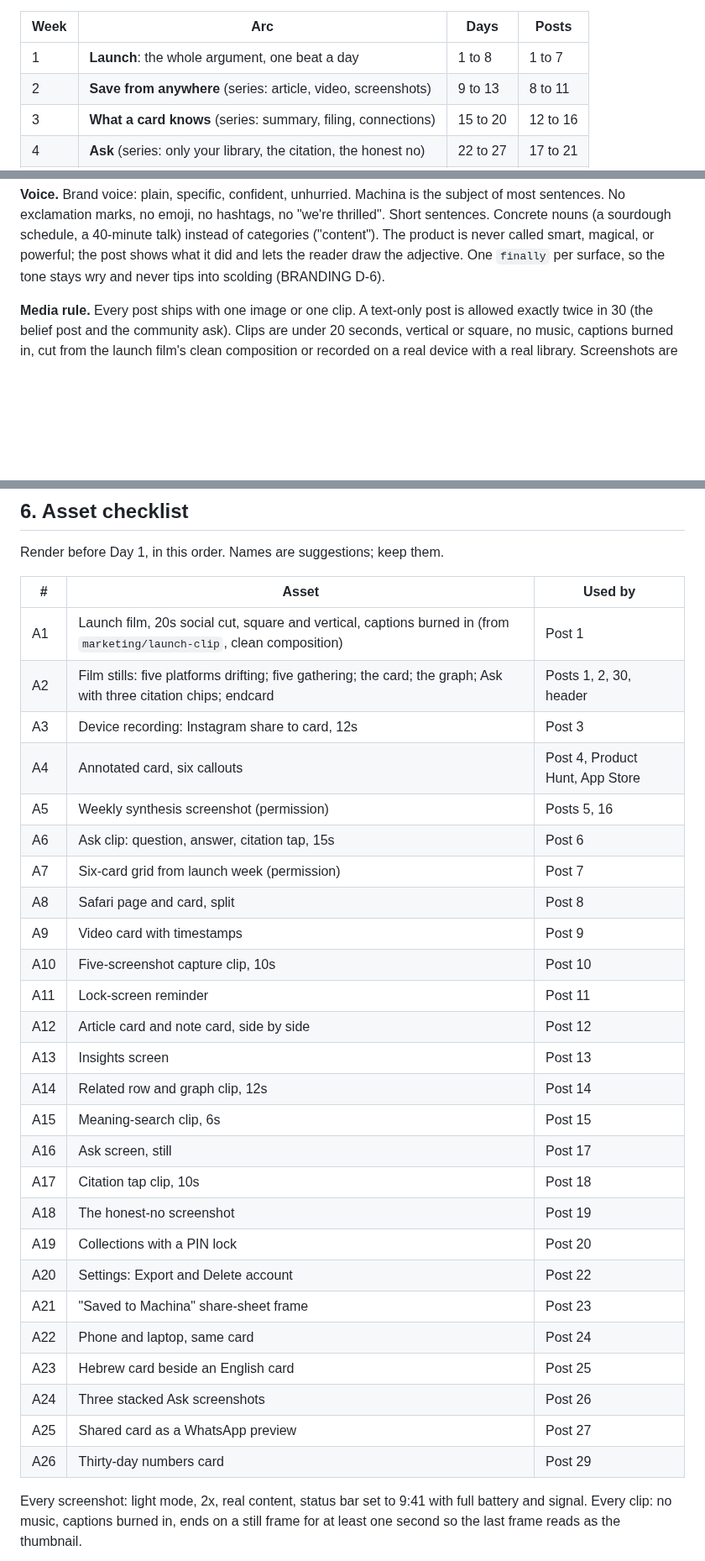
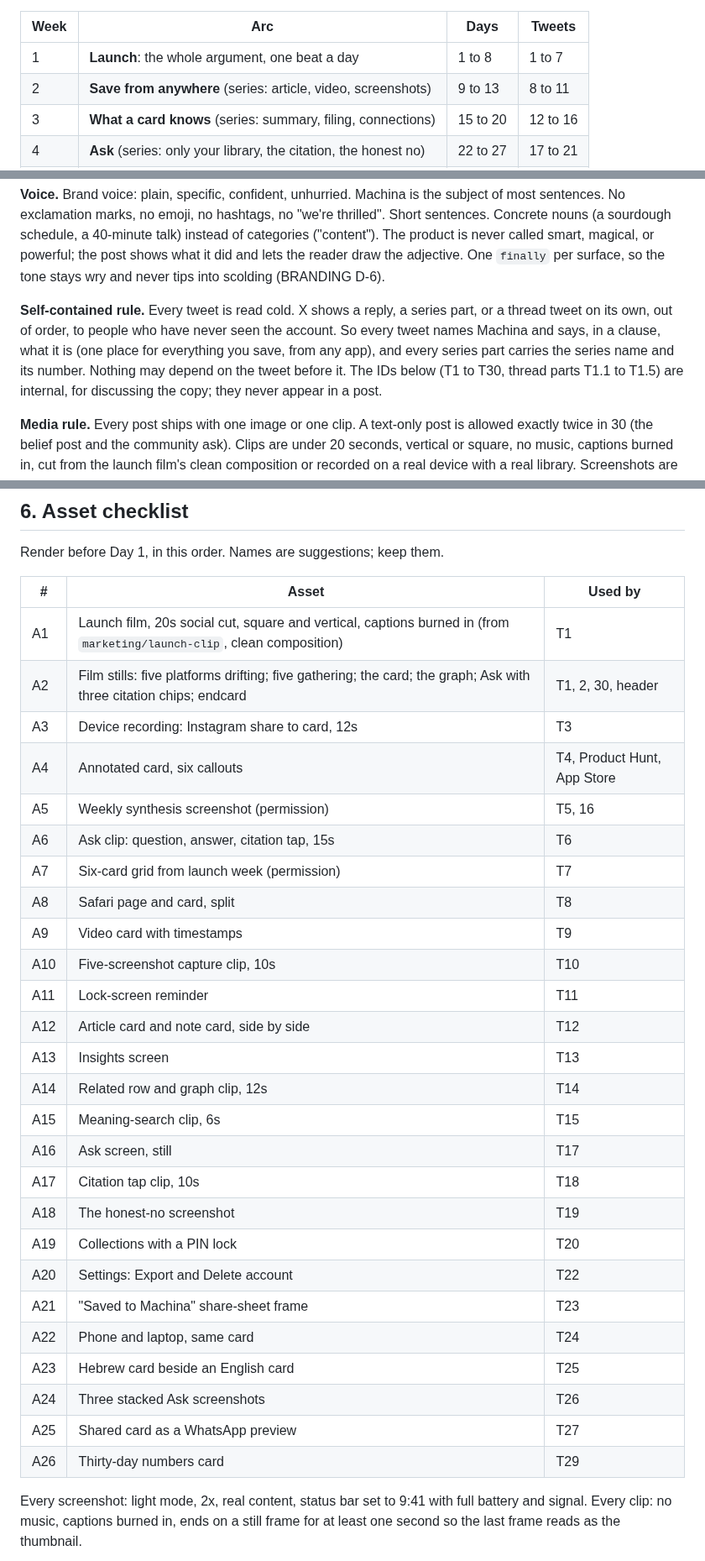
Before and after one commit to morhogeg/MyLinks, a Markdown page: marketing/x-launch/CAMPAIGN.md, 3 parts joined by grey strips. Shown at 84% size. Rendered like a GitHub page; blank space fills up the shorter version.

```diff
--- a/marketing/x-launch/CAMPAIGN.md
+++ b/marketing/x-launch/CAMPAIGN.md
@@ -46,7 +47,7 @@ Sundays belong to the **weekly synthesis**, the product's own Sunday ritual,
 posted on the day it actually happens. Week six closes the loop: the growth
 loop (shared cards), the belief, the numbers, the ask.
 
-| Week | Arc | Days | Posts |
+| Week | Arc | Days | Tweets |
 |---|---|---|---|
 | 1 | **Launch**: the whole argument, one beat a day | 1 to 8 | 1 to 7 |
 | 2 | **Save from anywhere** (series: article, video, screenshots) | 9 to 13 | 8 to 11 |
@@ -67,6 +68,14 @@ subject of most sentences. No exclamation marks, no emoji, no hashtags, no
 smart, magical, or powerful; the post shows what it did and lets the reader
 draw the adjective. One `finally` per surface, so the tone stays wry and never
 tips into scolding (BRANDING D-6).
+
+**Self-contained rule.** Every tweet is read cold. X shows a reply, a series
+part, or a thread tweet on its own, out of order, to people who have never
+seen the account. So every tweet names Machina and says, in a clause, what it
+is (one place for everything you save, from any app), and every series part
+carries the series name and its number. Nothing may depend on the tweet before
+it. The IDs below (T1 to T30, thread parts T1.1 to T1.5) are internal, for
+discussing the copy; they never appear in a post.
 
 **Media rule.** Every post ships with one image or one clip. A text-only post is
 allowed exactly twice in 30 (the belief post and the community ask). Clips are
@@ -678,32 +690,32 @@ Render before Day 1, in this order. Names are suggestions; keep them.
 
 | # | Asset | Used by |
 |---|---|---|
-| A1 | Launch film, 20s social cut, square and vertical, captions burned in (from `marketing/launch-clip`, clean composition) | Post 1 |
-| A2 | Film stills: five platforms drifting; five gathering; the card; the graph; Ask with three citation chips; endcard | Posts 1, 2, 30, header |
-| A3 | Device recording: Instagram share to card, 12s | Post 3 |
-| A4 | Annotated card, six callouts | Post 4, Product Hunt, App Store |
-| A5 | Weekly synthesis screenshot (permission) | Posts 5, 16 |
-| A6 | Ask clip: question, answer, citation tap, 15s | Post 6 |
-| A7 | Six-card grid from launch week (permission) | Post 7 |
-| A8 | Safari page and card, split | Post 8 |
-| A9 | Video card with timestamps | Post 9 |
-| A10 | Five-screenshot capture clip, 10s | Post 10 |
-| A11 | Lock-screen reminder | Post 11 |
-| A12 | Article card and note card, side by side | Post 12 |
-| A13 | Insights screen | Post 13 |
-| A14 | Related row and graph clip, 12s | Post 14 |
-| A15 | Meaning-search clip, 6s | Post 15 |
-| A16 | Ask screen, still | Post 17 |
-| A17 | Citation tap clip, 10s | Post 18 |
-| A18 | The honest-no screenshot | Post 19 |
-| A19 | Collections with a PIN lock | Post 20 |
-| A20 | Settings: Export and Delete account | Post 22 |
-| A21 | "Saved to Machina" share-sheet frame | Post 23 |
-| A22 | Phone and laptop, same card | Post 24 |
-| A23 | Hebrew card beside an English card | Post 25 |
-| A24 | Three stacked Ask screenshots | Post 26 |
-| A25 | Shared card as a WhatsApp preview | Post 27 |
-| A26 | Thirty-day numbers card | Post 29 |
+| A1 | Launch film, 20s social cut, square and vertical, captions burned in (from `marketing/launch-clip`, clean composition) | T1 |
+| A2 | Film stills: five platforms drifting; five gathering; the card; the graph; Ask with three citation chips; endcard | T1, 2, 30, header |
+| A3 | Device recording: Instagram share to card, 12s | T3 |
+| A4 | Annotated card, six callouts | T4, Product Hunt, App Store |
+| A5 | Weekly synthesis screenshot (permission) | T5, 16 |
+| A6 | Ask clip: question, answer, citation tap, 15s | T6 |
+| A7 | Six-card grid from launch week (permission) | T7 |
+| A8 | Safari page and card, split | T8 |
+| A9 | Video card with timestamps | T9 |
+| A10 | Five-screenshot capture clip, 10s | T10 |
+| A11 | Lock-screen reminder | T11 |
+| A12 | Article card and note card, side by side | T12 |
+| A13 | Insights screen | T13 |
+| A14 | Related row and graph clip, 12s | T14 |
+| A15 | Meaning-search clip, 6s | T15 |
+| A16 | Ask screen, still | T17 |
+| A17 | Citation tap clip, 10s | T18 |
+| A18 | The honest-no screenshot | T19 |
+| A19 | Collections with a PIN lock | T20 |
+| A20 | Settings: Export and Delete account | T22 |
+| A21 | "Saved to Machina" share-sheet frame | T23 |
+| A22 | Phone and laptop, same card | T24 |
+| A23 | Hebrew card beside an English card | T25 |
+| A24 | Three stacked Ask screenshots | T26 |
+| A25 | Shared card as a WhatsApp preview | T27 |
+| A26 | Thirty-day numbers card | T29 |
 
 Every screenshot: light mode, 2x, real content, status bar set to 9:41 with
 full battery and signal. Every clip: no music, captions burned in, ends on a
```
Also changed, not shown: other parts of marketing/x-launch/CAMPAIGN.md (+94 -90 lines).
